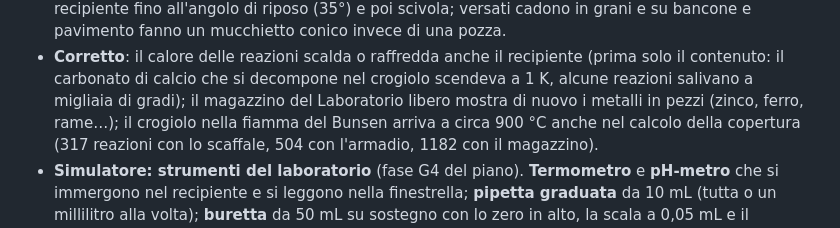
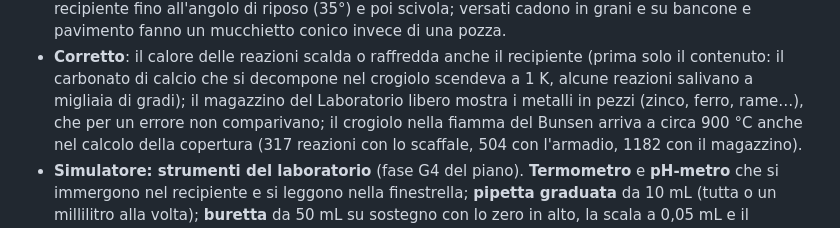
Before and after one commit to G43r0/tavola-periodica-3d, a Markdown page: CHANGELOG.md, the part around the change. Drawn GitHub-style.

Commit message:
Changelog: i metalli in pezzi del magazzino non comparivano per un errore
Co-Authored-By: Claude Opus 5.5 <noreply@anthropic.com>
Claude-Session: https://claude.ai/code/session_01A8MiHuonzGBm2VVTgdhZTt

```diff
--- a/CHANGELOG.md
+++ b/CHANGELOG.md
@@ -162,7 +162,7 @@ Storico delle versioni di **Tavola Periodica 3D**. Ogni versione corrisponde a u
   invece di una pozza.
 - **Corretto**: il calore delle reazioni scalda o raffredda anche il recipiente (prima solo il contenuto: il carbonato di
   calcio che si decompone nel crogiolo scendeva a 1 K, alcune reazioni salivano a migliaia di gradi); il magazzino del
-  Laboratorio libero mostra di nuovo i metalli in pezzi (zinco, ferro, rame…); il crogiolo nella fiamma del Bunsen arriva
+  Laboratorio libero mostra i metalli in pezzi (zinco, ferro, rame…), che per un errore non comparivano; il crogiolo nella fiamma del Bunsen arriva
   a circa 900 °C anche nel calcolo della copertura (317 reazioni con lo scaffale, 504 con l'armadio, 1182 con il
   magazzino).
 - **Simulatore: strumenti del laboratorio** (fase G4 del piano). **Termometro** e **pH-metro** che si immergono nel
```
